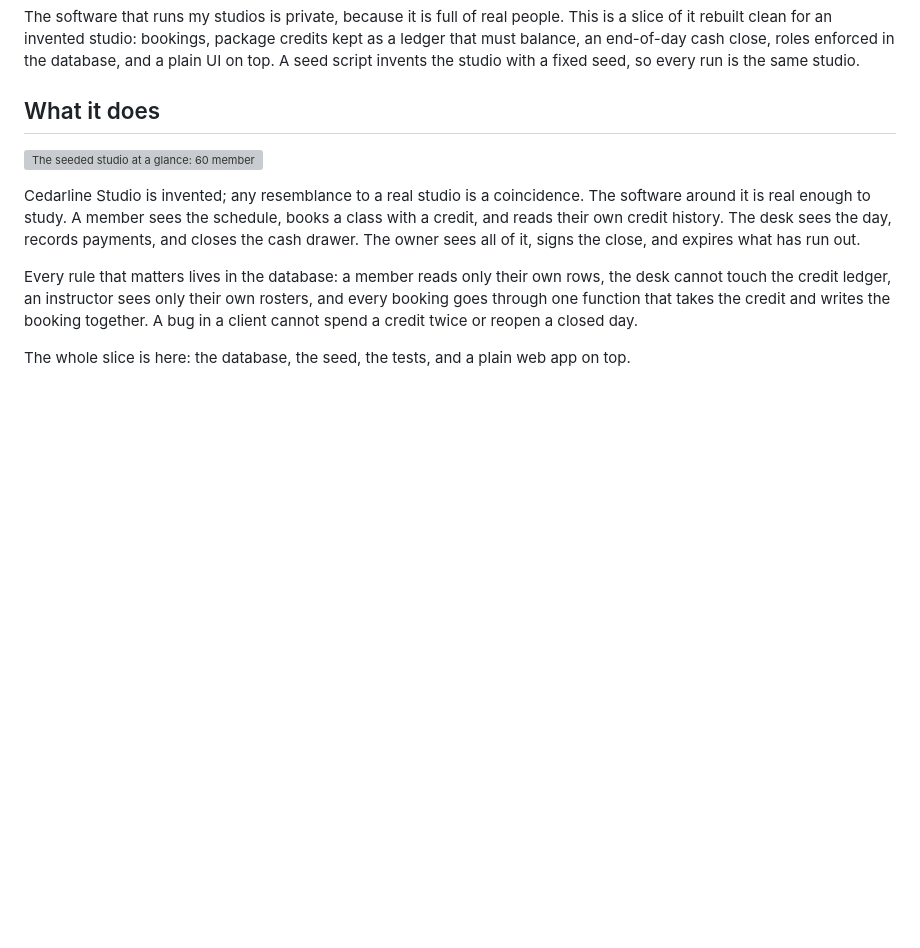
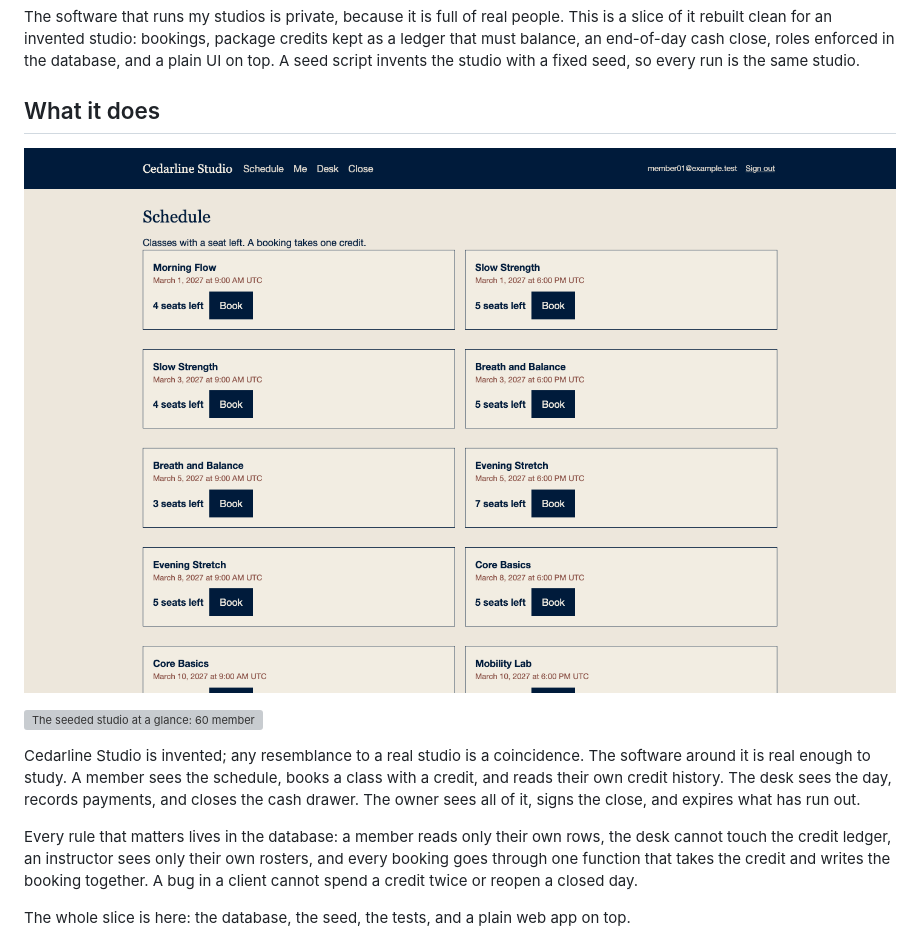
Before and after one commit to jaysueno/studio-in-a-box, a Markdown page: README.md, the part around the change. Rendered like a GitHub page; pictures changed too: docs/img/schedule-hero.png (added); blank space fills up the shorter version; grey boxes are pictures that could not be loaded.

Commit message:
docs: lead the README with a screenshot of the real page (#1)
Co-authored-by: Claude Opus 5.5 <noreply@anthropic.com>

```diff
--- a/README.md
+++ b/README.md
@@ -6,6 +6,8 @@ balance, an end-of-day cash close, roles enforced in the database, and a plain U
 script invents the studio with a fixed seed, so every run is the same studio.
 
 ## What it does
+
+![The member schedule in the app: classes for the coming weeks, each with seats left and a Book button](docs/img/schedule-hero.png)
 
 ![The seeded studio at a glance: 60 members, 60 packages, 188 signed ledger rows, 24 classes over four weeks and 126 bookings, plus one cash close at 1,347.00 expected, 1,347.00 counted and 0.00 difference.](docs/img/hero.svg)
 
```
